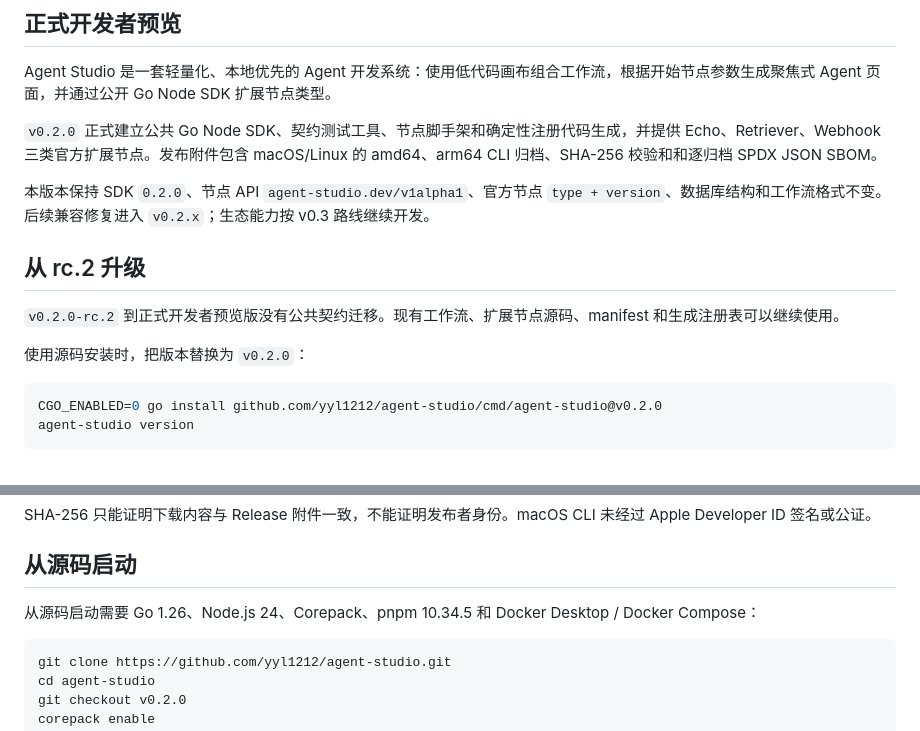
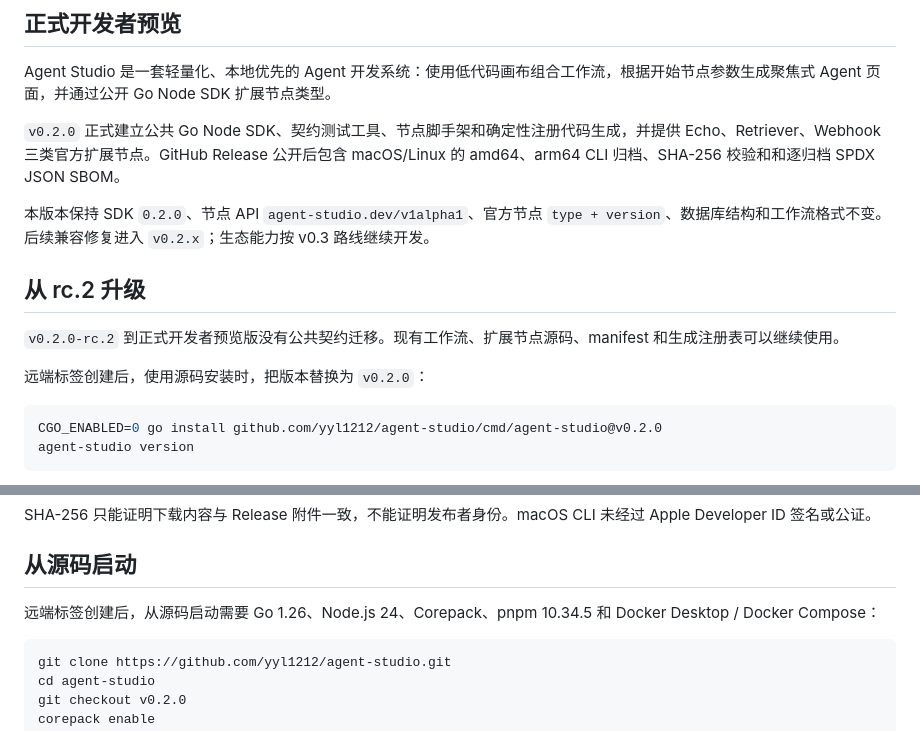
Before and after one commit to yyl1212/agent-studio, a Markdown page: docs/releases/v0.2.0.md, 2 parts joined by grey strips. GitHub-like rendering.

Commit message:
docs: make ga release steps self-contained

````diff
--- a/docs/releases/v0.2.0.md
+++ b/docs/releases/v0.2.0.md
@@ -6,7 +6,7 @@
 
 Agent Studio 是一套轻量化、本地优先的 Agent 开发系统：使用低代码画布组合工作流，根据开始节点参数生成聚焦式 Agent 页面，并通过公开 Go Node SDK 扩展节点类型。
 
-`v0.2.0` 正式建立公共 Go Node SDK、契约测试工具、节点脚手架和确定性注册代码生成，并提供 Echo、Retriever、Webhook 三类官方扩展节点。发布附件包含 macOS/Linux 的 amd64、arm64 CLI 归档、SHA-256 校验和和逐归档 SPDX JSON SBOM。
+`v0.2.0` 正式建立公共 Go Node SDK、契约测试工具、节点脚手架和确定性注册代码生成，并提供 Echo、Retriever、Webhook 三类官方扩展节点。GitHub Release 公开后包含 macOS/Linux 的 amd64、arm64 CLI 归档、SHA-256 校验和和逐归档 SPDX JSON SBOM。
 
 本版本保持 SDK `0.2.0`、节点 API `agent-studio.dev/v1alpha1`、官方节点 `type + version`、数据库结构和工作流格式不变。后续兼容修复进入 `v0.2.x`；生态能力按 v0.3 路线继续开发。
 
@@ -14,7 +14,7 @@ Agent Studio 是一套轻量化、本地优先的 Agent 开发系统：使用低
 
 `v0.2.0-rc.2` 到正式开发者预览版没有公共契约迁移。现有工作流、扩展节点源码、manifest 和生成注册表可以继续使用。
 
-使用源码安装时，把版本替换为 `v0.2.0`：
+远端标签创建后，使用源码安装时，把版本替换为 `v0.2.0`：
 
 ```bash
 CGO_ENABLED=0 go install github.com/yyl1212/agent-studio/cmd/agent-studio@v0.2.0
@@ -62,7 +62,7 @@ SHA-256 只能证明下载内容与 Release 附件一致，不能证明发布者
 
 ## 从源码启动
 
-从源码启动需要 Go 1.26、Node.js 24、Corepack、pnpm 10.34.5 和 Docker Desktop / Docker Compose：
+远端标签创建后，从源码启动需要 Go 1.26、Node.js 24、Corepack、pnpm 10.34.5 和 Docker Desktop / Docker Compose：
 
 ```bash
 git clone https://github.com/yyl1212/agent-studio.git
````
Also changed, not shown: 1 other file.
